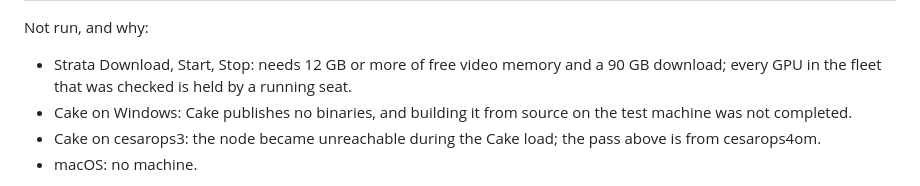
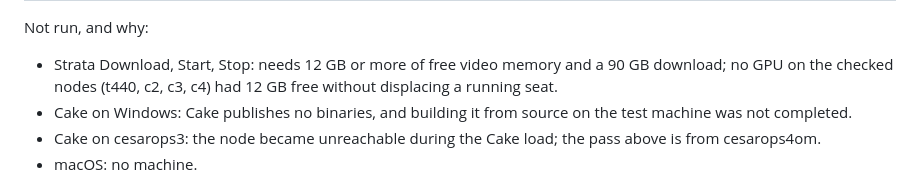
Before and after one commit to festeraeb/lemonade-engines, a Markdown page: README.md, the part around the change. GitHub-like rendering.

```diff
--- a/README.md
+++ b/README.md
@@ -69,7 +69,7 @@ Machines: Windows 11 (build 26200) i7-7820HQ, Quadro M2200 4 GB, Edge; Linux t44
 | Strata | installer and plan pass on t440 (84 GB model, 89.7 GB download); Download, Start and Stop not run | not offered by the catalogue; this machine's GPU is 4 GB, Strata needs 12 GB |
 
 Not run, and why:
-- Strata Download, Start, Stop: needs 12 GB or more of free video memory and a 90 GB download; every GPU in the fleet that was checked is held by a running seat.
+- Strata Download, Start, Stop: needs 12 GB or more of free video memory and a 90 GB download; no GPU on the checked nodes (t440, c2, c3, c4) had 12 GB free without displacing a running seat.
 - Cake on Windows: Cake publishes no binaries, and building it from source on the test machine was not completed.
 - Cake on cesarops3: the node became unreachable during the Cake load; the pass above is from cesarops4om.
 - macOS: no machine.
```
Also changed, not shown: docs/RELEASE_CHECKLIST.md (added, +44 -0 lines).
